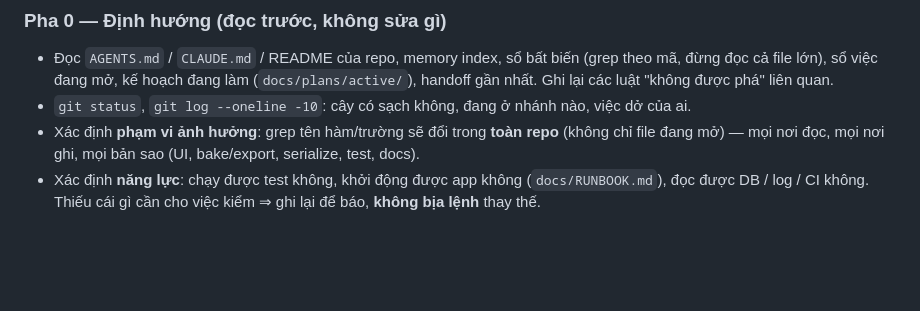
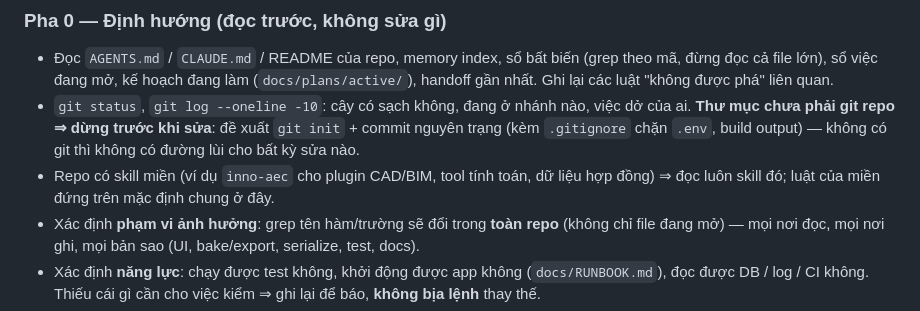
Before and after one commit to darkend16987/inno-ai-coding-guide, a Markdown page: skills/careful-engineering/SKILL.md, the part around one of its changes. Drawn GitHub-style; blank space fills up the shorter version.

```diff
--- a/skills/careful-engineering/SKILL.md
+++ b/skills/careful-engineering/SKILL.md
@@ -51,6 +67,10 @@ không phải việc nào cũng cần đủ 8 pha. Nhưng **pha 4 (test) và pha
   đọc cả file lớn), sổ việc đang mở, kế hoạch đang làm (`docs/plans/active/`), handoff gần nhất.
   Ghi lại các luật "không được phá" liên quan.
 - `git status`, `git log --oneline -10`: cây có sạch không, đang ở nhánh nào, việc dở của ai.
+  **Thư mục chưa phải git repo ⇒ dừng trước khi sửa**: đề xuất `git init` + commit nguyên trạng
+  (kèm `.gitignore` chặn `.env`, build output) — không có git thì không có đường lùi cho bất kỳ sửa nào.
+- Repo có skill miền (ví dụ `inno-aec` cho plugin CAD/BIM, tool tính toán, dữ liệu hợp đồng) ⇒ đọc
+  luôn skill đó; luật của miền đứng trên mặc định chung ở đây.
 - Xác định **phạm vi ảnh hưởng**: grep tên hàm/trường sẽ đổi trong **toàn repo** (không chỉ file
   đang mở) — mọi nơi đọc, mọi nơi ghi, mọi bản sao (UI, bake/export, serialize, test, docs).
 - Xác định **năng lực**: chạy được test không, khởi động được app không (`docs/RUNBOOK.md`), đọc được
```
Also changed, not shown: other parts of skills/careful-engineering/SKILL.md (+36 -3 lines), 2 other files.
